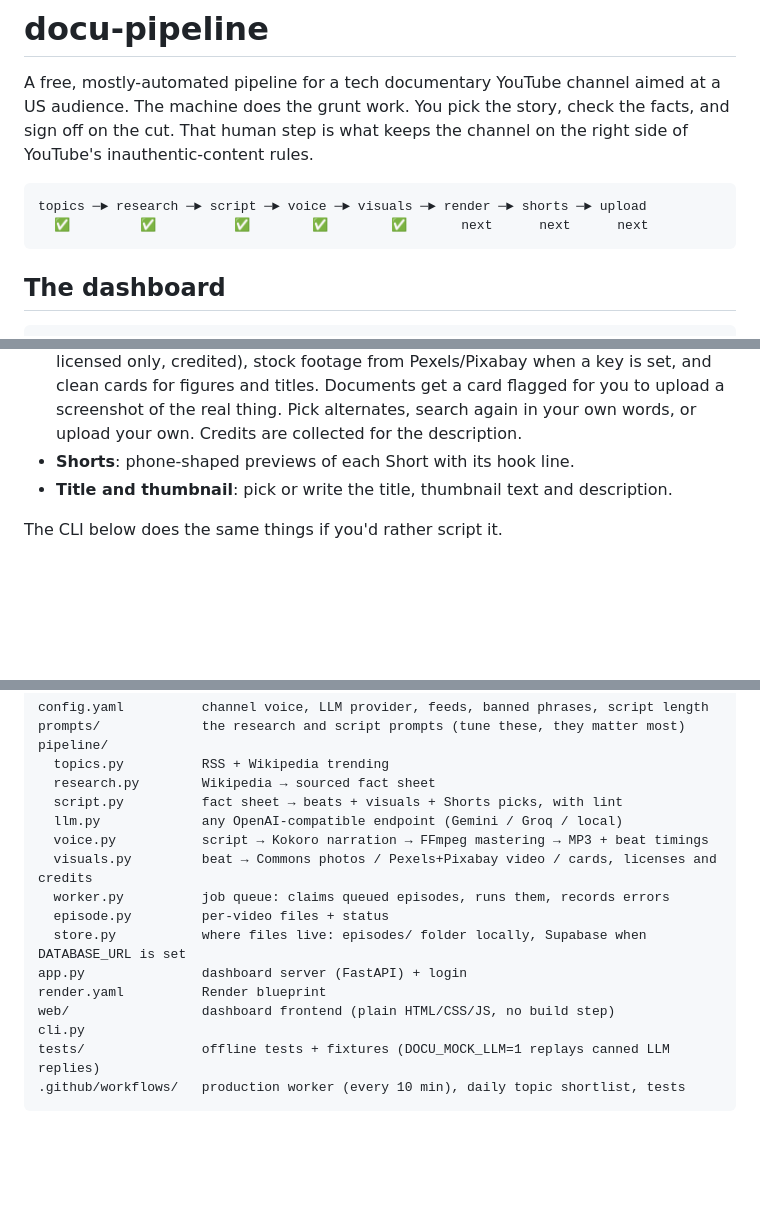
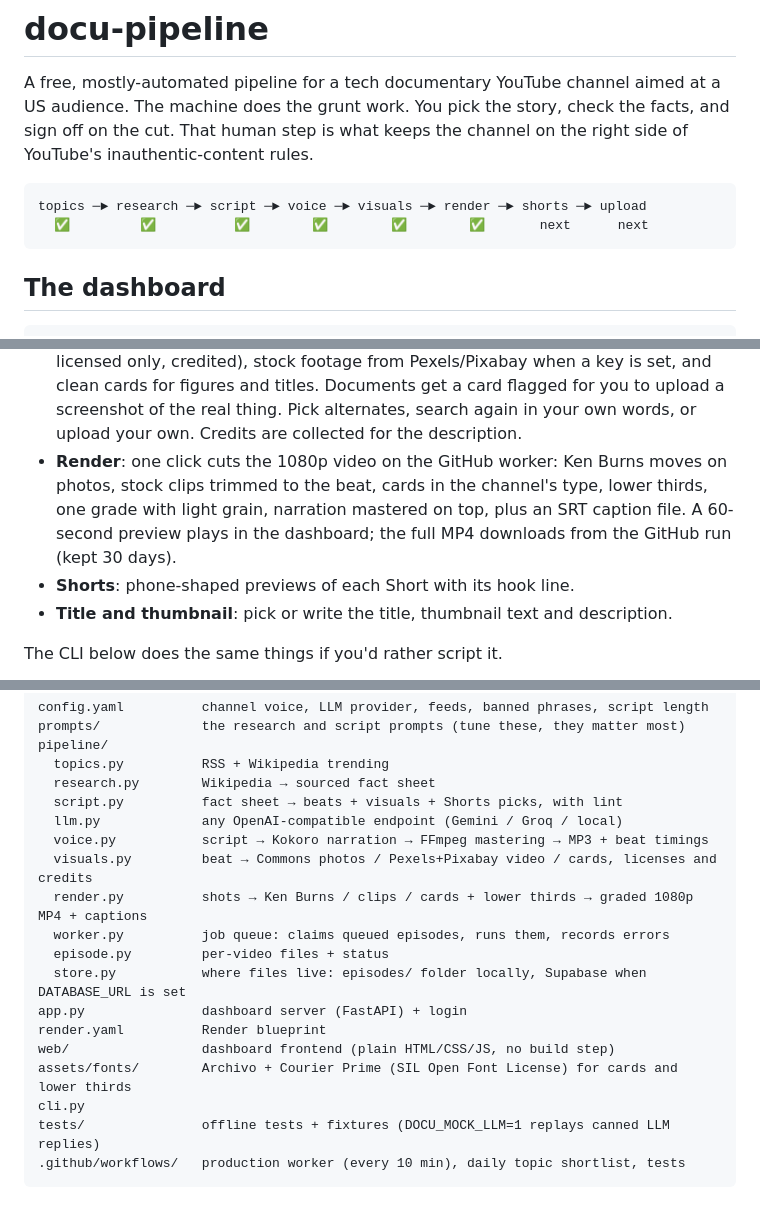
Before and after one commit to uzairahm290/YT-Earner, a Markdown page: README.md, 3 parts joined by grey strips. Rendered like a GitHub page; blank space fills up the shorter version.

Commit message:
Document the render stage

````diff
--- a/README.md
+++ b/README.md
@@ -6,7 +6,7 @@ That human step is what keeps the channel on the right side of YouTube's inauthe
 
 ```
 topics ─► research ─► script ─► voice ─► visuals ─► render ─► shorts ─► upload
-  ✅         ✅          ✅        ✅        ✅       next      next      next
+  ✅         ✅          ✅        ✅        ✅        ✅       next      next
 ```
 
 ## The dashboard
@@ -25,6 +25,7 @@ Everything runs from the Production Desk:
 - **Script**: a two-column picture/narration paper edit. Running timecodes, shot type and search for each beat, lower thirds, pauses. AI phrases get marked in red as you type; numbers that aren't in the fact sheet get marked on save. Approve is locked until it's clean.
 - **Narration**: approving a script queues it for the narrator (Kokoro-82M, 7 voices to pick from). When it's done, every beat gets a play button and the script follows along as it plays. Edit the script and the recording is marked out of date.
 - **Pictures**: a real picture for every beat. Photos from Wikimedia Commons (freely licensed only, credited), stock footage from Pexels/Pixabay when a key is set, and clean cards for figures and titles. Documents get a card flagged for you to upload a screenshot of the real thing. Pick alternates, search again in your own words, or upload your own. Credits are collected for the description.
+- **Render**: one click cuts the 1080p video on the GitHub worker: Ken Burns moves on photos, stock clips trimmed to the beat, cards in the channel's type, lower thirds, one grade with light grain, narration mastered on top, plus an SRT caption file. A 60-second preview plays in the dashboard; the full MP4 downloads from the GitHub run (kept 30 days).
 - **Shorts**: phone-shaped previews of each Short with its hook line.
 - **Title and thumbnail**: pick or write the title, thumbnail text and description.
 
@@ -77,12 +79,14 @@ pipeline/
   llm.py             any OpenAI-compatible endpoint (Gemini / Groq / local)
   voice.py           script → Kokoro narration → FFmpeg mastering → MP3 + beat timings
   visuals.py         beat → Commons photos / Pexels+Pixabay video / cards, licenses and credits
+  render.py          shots → Ken Burns / clips / cards + lower thirds → graded 1080p MP4 + captions
   worker.py          job queue: claims queued episodes, runs them, records errors
   episode.py         per-video files + status
   store.py           where files live: episodes/ folder locally, Supabase when DATABASE_URL is set
 app.py               dashboard server (FastAPI) + login
 render.yaml          Render blueprint
 web/                 dashboard frontend (plain HTML/CSS/JS, no build step)
+assets/fonts/        Archivo + Courier Prime (SIL Open Font License) for cards and lower thirds
 cli.py
 tests/               offline tests + fixtures (DOCU_MOCK_LLM=1 replays canned LLM replies)
 .github/workflows/   production worker (every 10 min), daily topic shortlist, tests
````
Also changed, not shown: other parts of README.md (+1 -0 lines).
